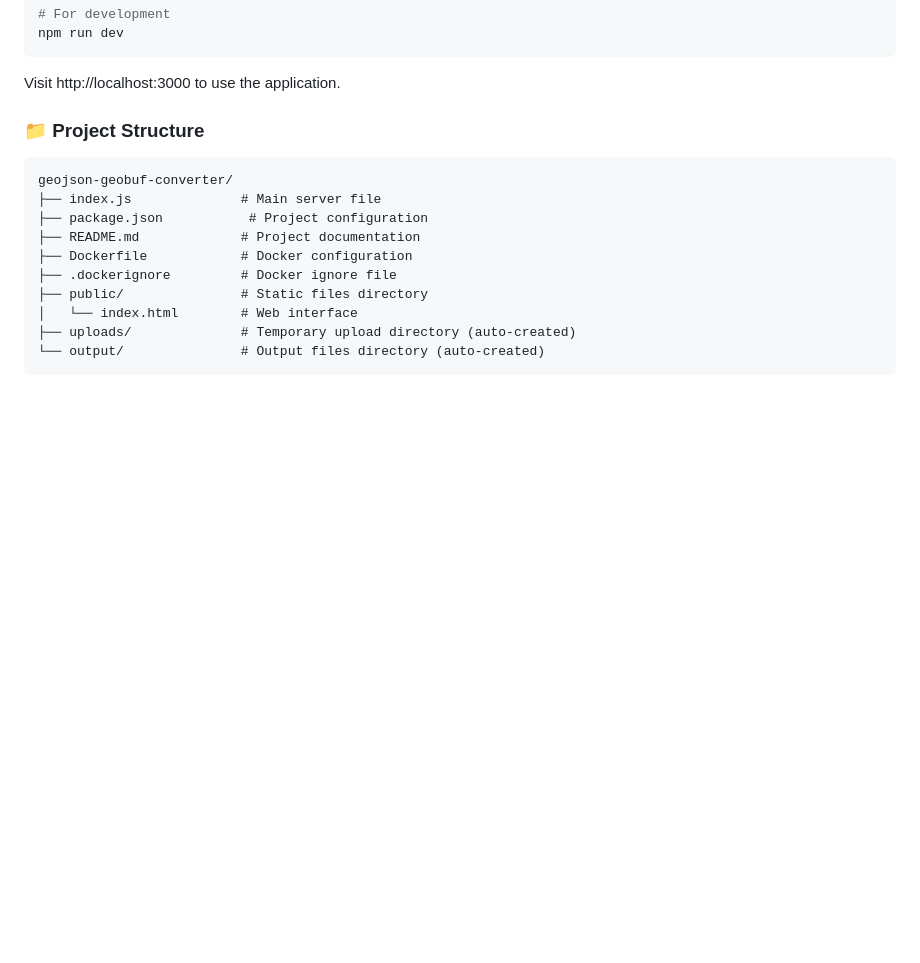
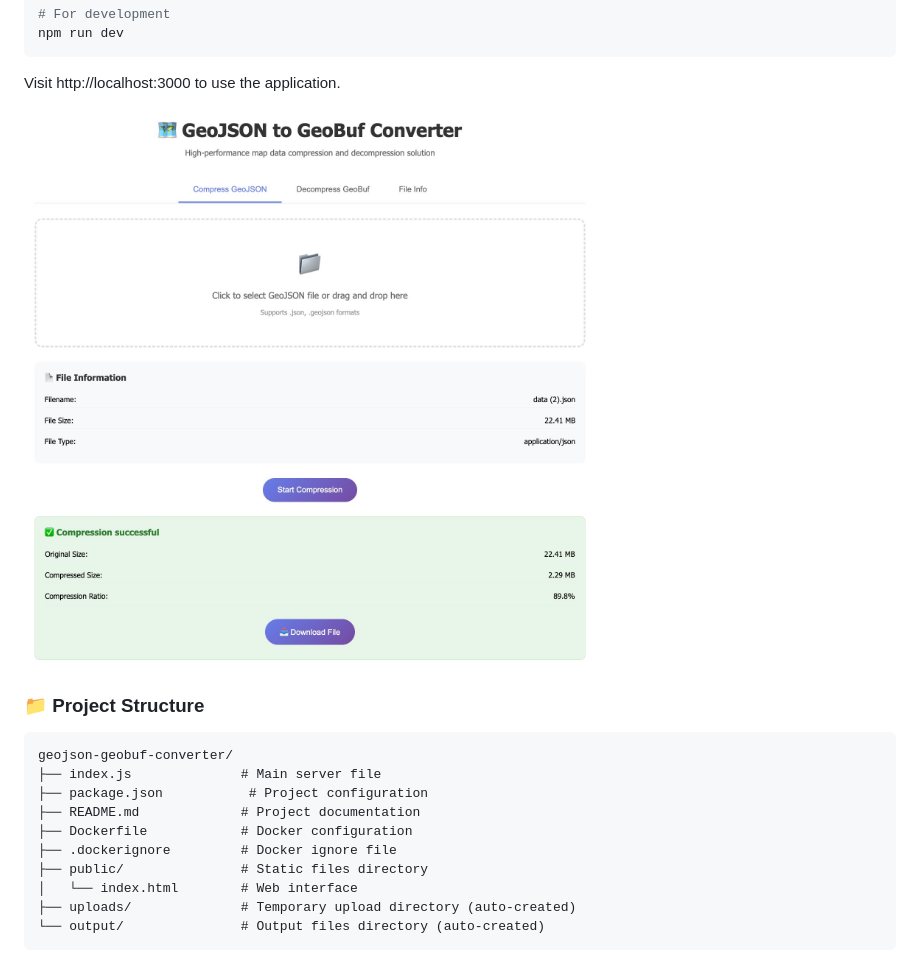
Before and after one commit to openapphub/geojson-geobuf-converter, a Markdown page: README.md, the part around the change. GitHub-like rendering; blank space fills up the shorter version.

````diff
--- a/README.md
+++ b/README.md
@@ -66,6 +66,8 @@ npm run dev
 ```
 
 Visit http://localhost:3000 to use the application.
+
+![这是图片](/public/2025-06-21_17-23-21.jpg)
 
 ### 📁 Project Structure
 
````
